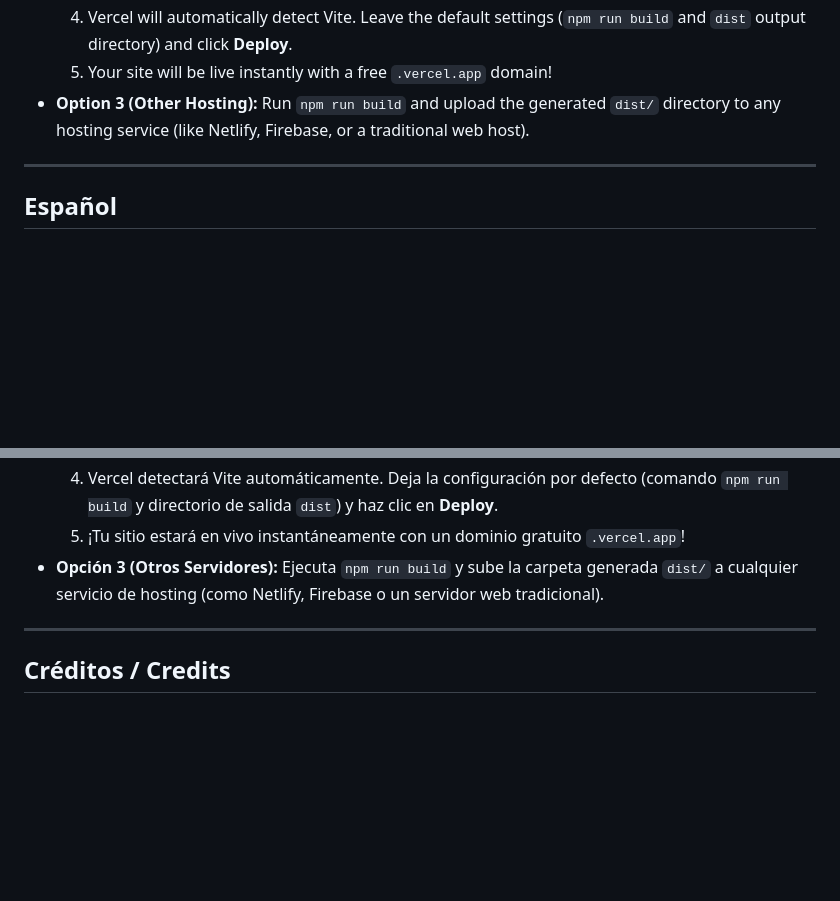
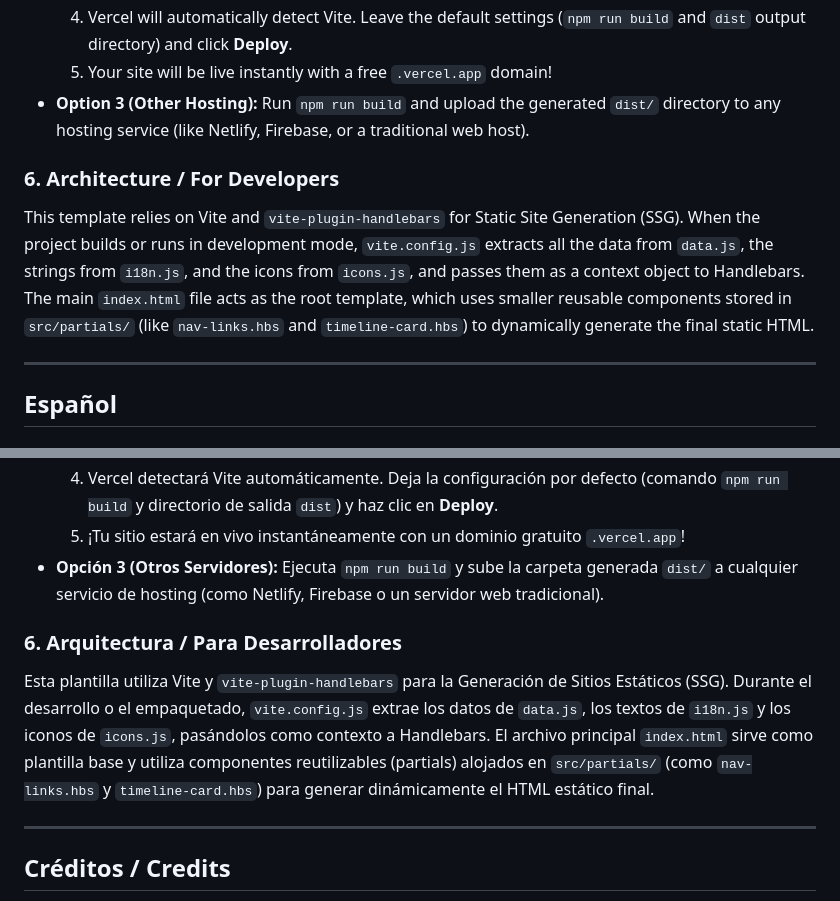
Before and after one commit to AnaCataVC/my-cv, a Markdown page: README.md, 2 parts joined by grey strips. Drawn GitHub-style; blank space fills up the shorter version.

```diff
--- a/README.md
+++ b/README.md
@@ -52,6 +54,10 @@ A modern, minimalist, and fully customizable web curriculum vitae. Built with Vi
   4. Vercel will automatically detect Vite. Leave the default settings (`npm run build` and `dist` output directory) and click **Deploy**.
   5. Your site will be live instantly with a free `.vercel.app` domain!
 - **Option 3 (Other Hosting):** Run `npm run build` and upload the generated `dist/` directory to any hosting service (like Netlify, Firebase, or a traditional web host).
+
+### 6. Architecture / For Developers
+This template relies on Vite and `vite-plugin-handlebars` for Static Site Generation (SSG).
+When the project builds or runs in development mode, `vite.config.js` extracts all the data from `data.js`, the strings from `i18n.js`, and the icons from `icons.js`, and passes them as a context object to Handlebars. The main `index.html` file acts as the root template, which uses smaller reusable components stored in `src/partials/` (like `nav-links.hbs` and `timeline-card.hbs`) to dynamically generate the final static HTML.
 
 ---
 
@@ -99,6 +107,10 @@ Un currículum vitae web moderno, minimalista y completamente personalizable. Co
   5. ¡Tu sitio estará en vivo instantáneamente con un dominio gratuito `.vercel.app`!
 - **Opción 3 (Otros Servidores):** Ejecuta `npm run build` y sube la carpeta generada `dist/` a cualquier servicio de hosting (como Netlify, Firebase o un servidor web tradicional).
 
+### 6. Arquitectura / Para Desarrolladores
+Esta plantilla utiliza Vite y `vite-plugin-handlebars` para la Generación de Sitios Estáticos (SSG).
+Durante el desarrollo o el empaquetado, `vite.config.js` extrae los datos de `data.js`, los textos de `i18n.js` y los iconos de `icons.js`, pasándolos como contexto a Handlebars. El archivo principal `index.html` sirve como plantilla base y utiliza componentes reutilizables (partials) alojados en `src/partials/` (como `nav-links.hbs` y `timeline-card.hbs`) para generar dinámicamente el HTML estático final.
+
 ---
 
 ## Créditos / Credits
```
Also changed, not shown: other parts of README.md (+14 -10 lines).
